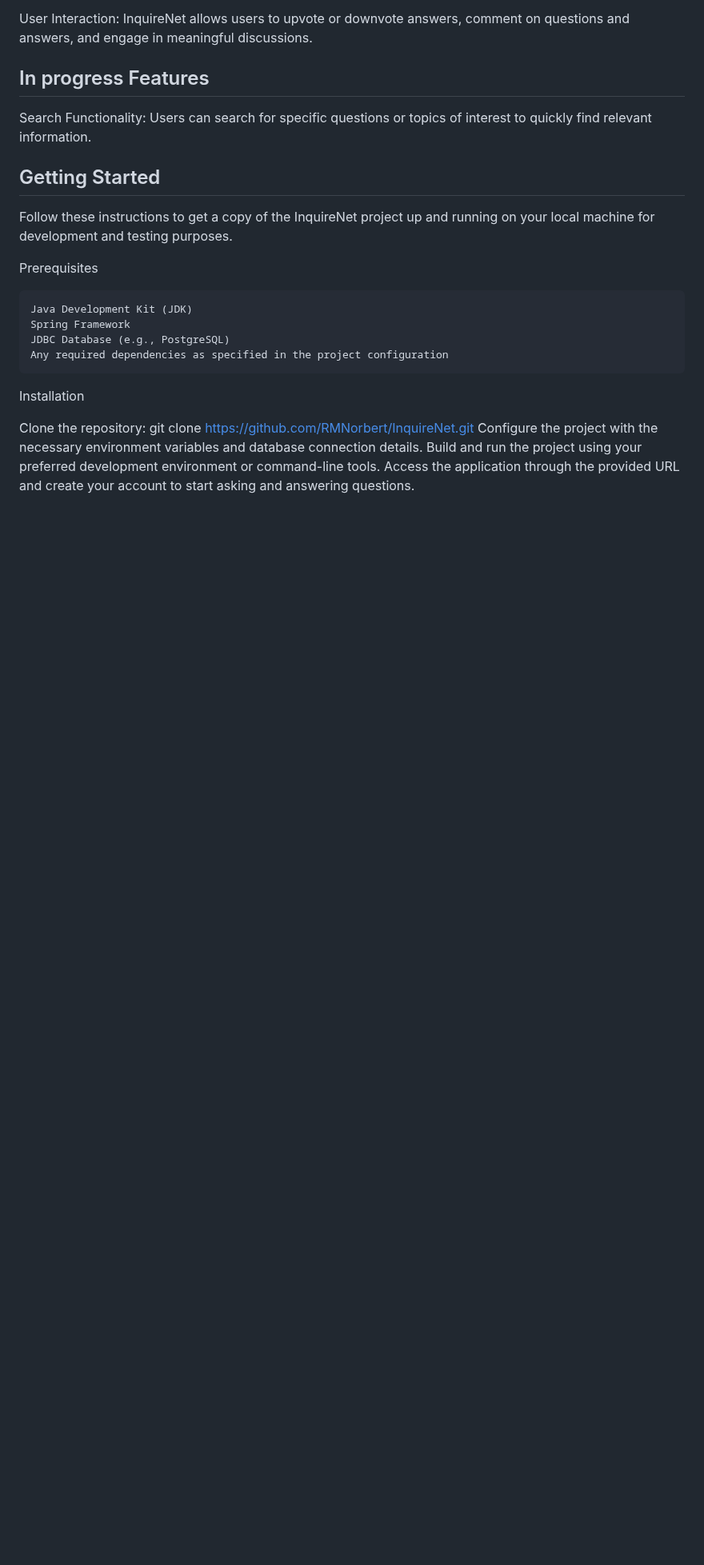
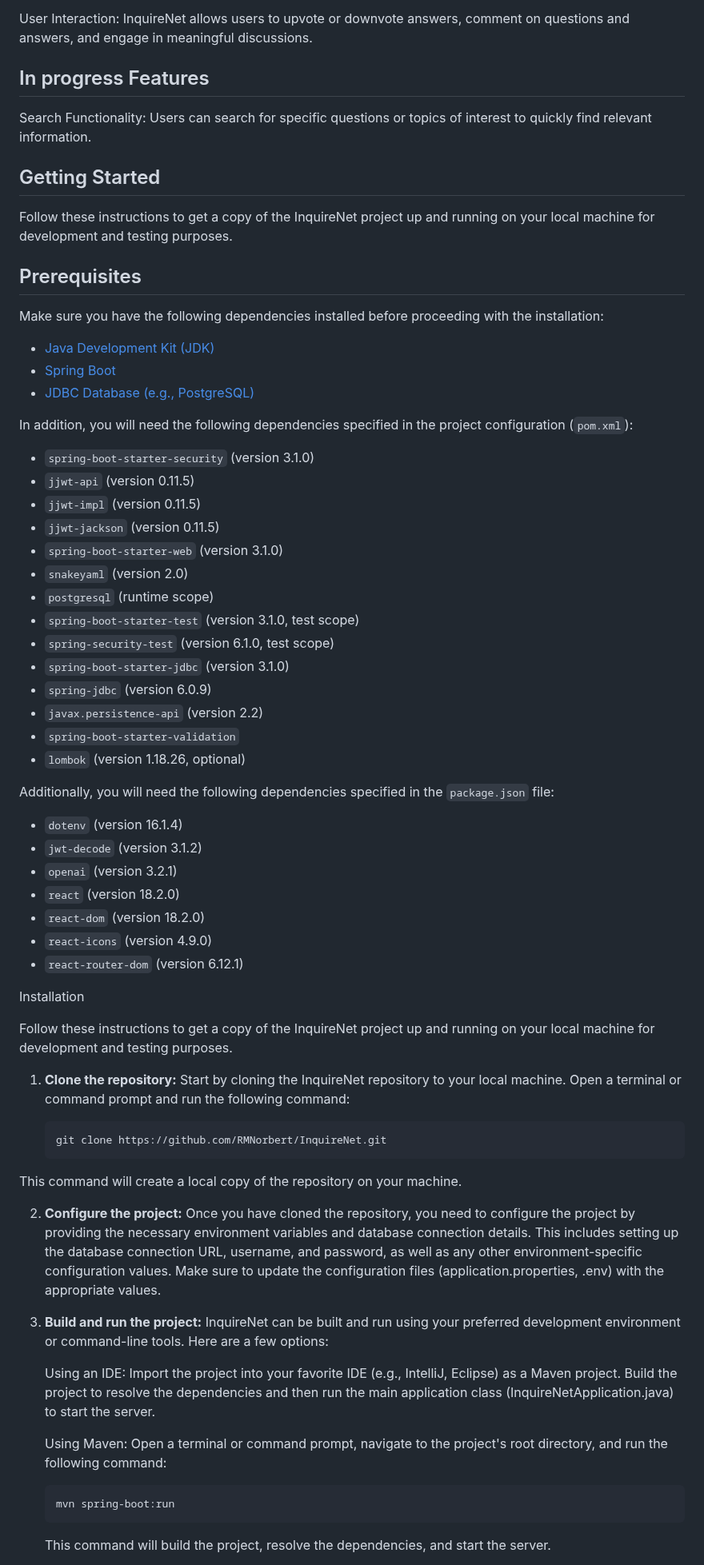
Before and after one commit to RMNorbert/InquireNet, a Markdown page: README.md, the part around one of its changes. Shown at 80% size. Rendered like a GitHub page; blank space fills up the shorter version.

````diff
--- a/README.md
+++ b/README.md
@@ -48,16 +65,65 @@ InquireNet is an interactive question and answer platform that leverages the pow
 
 Follow these instructions to get a copy of the InquireNet project up and running on your local machine for development and testing purposes.
 
-Prerequisites
+## Prerequisites
 
-    Java Development Kit (JDK)
-    Spring Framework
-    JDBC Database (e.g., PostgreSQL)
-    Any required dependencies as specified in the project configuration
+
+Make sure you have the following dependencies installed before proceeding with the installation:
+
+- [Java Development Kit (JDK)](https://www.oracle.com/java/technologies/javase-jdk11-downloads.html)
+- [Spring Boot](https://spring.io/projects/spring-boot)
+- [JDBC Database (e.g., PostgreSQL)](https://www.postgresql.org)
+
+In addition, you will need the following dependencies specified in the project configuration (`pom.xml`):
+
+- `spring-boot-starter-security` (version 3.1.0)
+- `jjwt-api` (version 0.11.5)
+- `jjwt-impl` (version 0.11.5)
+- `jjwt-jackson` (version 0.11.5)
+- `spring-boot-starter-web` (version 3.1.0)
+- `snakeyaml` (version 2.0)
+- `postgresql` (runtime scope)
+- `spring-boot-starter-test` (version 3.1.0, test scope)
+- `spring-security-test` (version 6.1.0, test scope)
+- `spring-boot-starter-jdbc` (version 3.1.0)
+- `spring-jdbc` (version 6.0.9)
+- `javax.persistence-api` (version 2.2)
+- `spring-boot-starter-validation`
+- `lombok` (version 1.18.26, optional)
+
+Additionally, you will need the following dependencies specified in the `package.json` file:
+
+- `dotenv` (version 16.1.4)
+- `jwt-decode` (version 3.1.2)
+- `openai` (version 3.2.1)
+- `react` (version 18.2.0)
+- `react-dom` (version 18.2.0)
+- `react-icons` (version 4.9.0)
+- `react-router-dom` (version 6.12.1)
 
 Installation
 
-   Clone the repository: git clone https://github.com/RMNorbert/InquireNet.git
-   Configure the project with the necessary environment variables and database connection details.
-   Build and run the project using your preferred development environment or command-line tools.
-   Access the application through the provided URL and create your account to start asking and answering questions.
+Follow these instructions to get a copy of the InquireNet project up and running on your local machine for development and testing purposes.
+
+1. **Clone the repository:**
+   Start by cloning the InquireNet repository to your local machine. Open a terminal or command prompt and run the following command:
+
+   ```bash
+   git clone https://github.com/RMNorbert/InquireNet.git
+   ```
+This command will create a local copy of the repository on your machine.
+
+2. **Configure the project:**
+    Once you have cloned the repository, you need to configure the project by providing the necessary environment variables and database connection details. This includes setting up the database connection URL, username, and password, as well as any other environment-specific configuration values. Make sure to update the configuration files (application.properties, .env) with the appropriate values.
+
+3. **Build and run the project:**
+    InquireNet can be built and run using your preferred development environment or command-line tools. Here are a few options:
+
+     Using an IDE: Import the project into your favorite IDE (e.g., IntelliJ, Eclipse) as a Maven project. Build the project to resolve the dependencies and then run the main application class (InquireNetApplication.java) to start the server.
+
+     Using Maven: Open a terminal or command prompt, navigate to the project's root directory, and run the following command:
+    ```bash
+    mvn spring-boot:run
+    ```
+    This command will build the project, resolve the dependencies, and start the server.
+
````
Also changed, not shown: other parts of README.md (+26 -1 lines).
